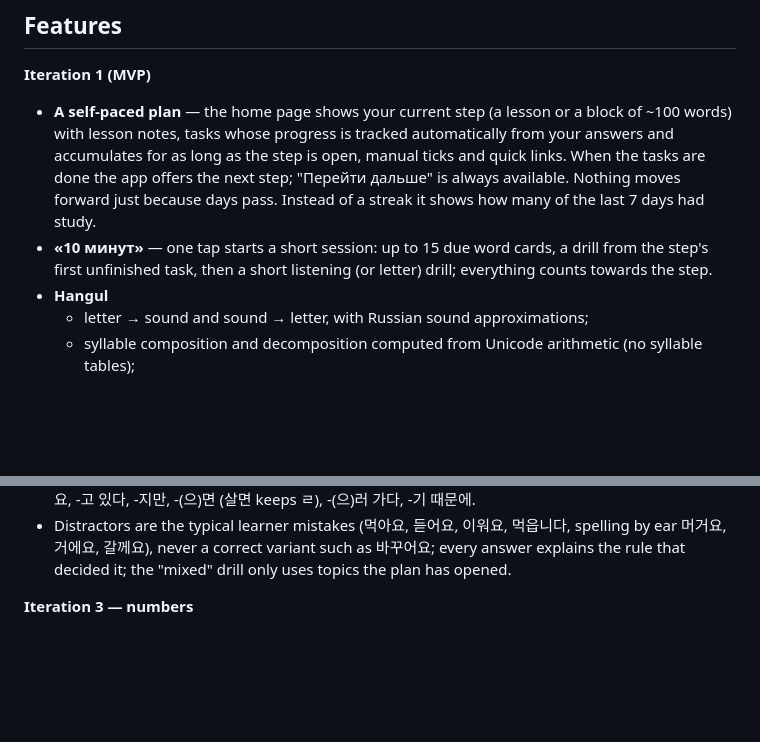
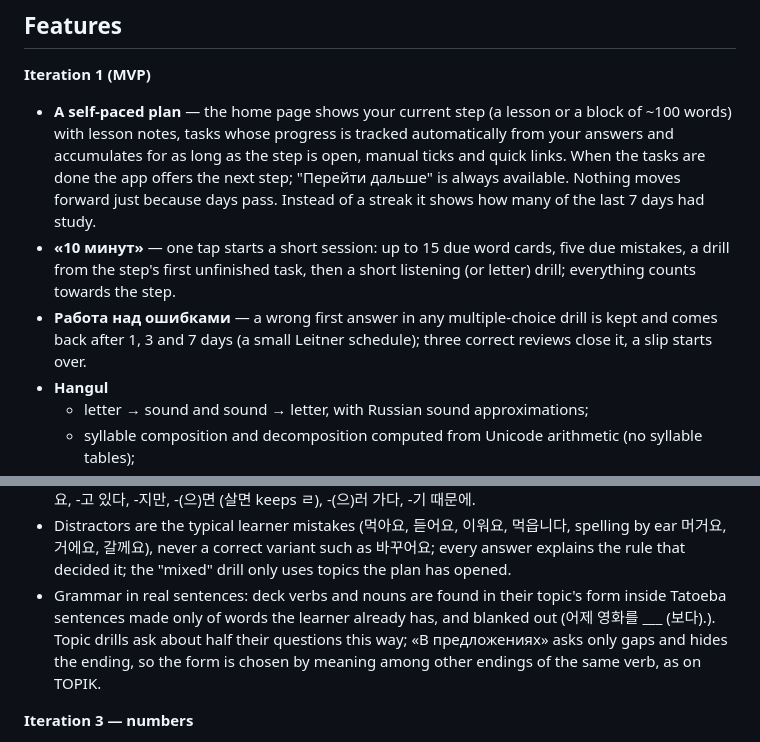
Before and after one commit to TokyDS/kor-trainer, a Markdown page: README.md, 2 parts joined by grey strips. Drawn GitHub-style; blank space fills up the shorter version.

Commit message:
docs: grammar gaps, mistakes queue and grammar voicing
Co-Authored-By: Claude Opus 5.5 <noreply@anthropic.com>

```diff
--- a/README.md
+++ b/README.md
@@ -19,8 +19,11 @@ Romanization is **off by default** — the point is to learn to read Hangul with
   for as long as the step is open, manual ticks and quick links. When the tasks are done the app offers
   the next step; "Перейти дальше" is always available. Nothing moves forward just because days pass.
   Instead of a streak it shows how many of the last 7 days had study.
-- **«10 минут»** — one tap starts a short session: up to 15 due word cards, a drill from the step's
-  first unfinished task, then a short listening (or letter) drill; everything counts towards the step.
+- **«10 минут»** — one tap starts a short session: up to 15 due word cards, five due mistakes, a drill
+  from the step's first unfinished task, then a short listening (or letter) drill; everything counts
+  towards the step.
+- **Работа над ошибками** — a wrong first answer in any multiple-choice drill is kept and comes back
+  after 1, 3 and 7 days (a small Leitner schedule); three correct reviews close it, a slip starts over.
 - **Hangul**
   - letter → sound and sound → letter, with Russian sound approximations;
   - syllable composition and decomposition computed from Unicode arithmetic (no syllable tables);
@@ -47,6 +50,10 @@ Romanization is **off by default** — the point is to learn to read Hangul with
 - Distractors are the typical learner mistakes (먹아요, 듣어요, 이워요, 먹읍니다, spelling by ear 머거요,
   거에요, 갈께요), never a correct variant such as 바꾸어요; every answer explains the rule that decided it;
   the "mixed" drill only uses topics the plan has opened.
+- Grammar in real sentences: deck verbs and nouns are found in their topic's form inside Tatoeba
+  sentences made only of words the learner already has, and blanked out (어제 영화를 ___ (보다).). Topic
+  drills ask about half their questions this way; «В предложениях» asks only gaps and hides the ending,
+  so the form is chosen by meaning among other endings of the same verb, as on TOPIK.
 
 **Iteration 3 — numbers**
 
```
Also changed, not shown: CLAUDE.md (+5 -0 lines).
